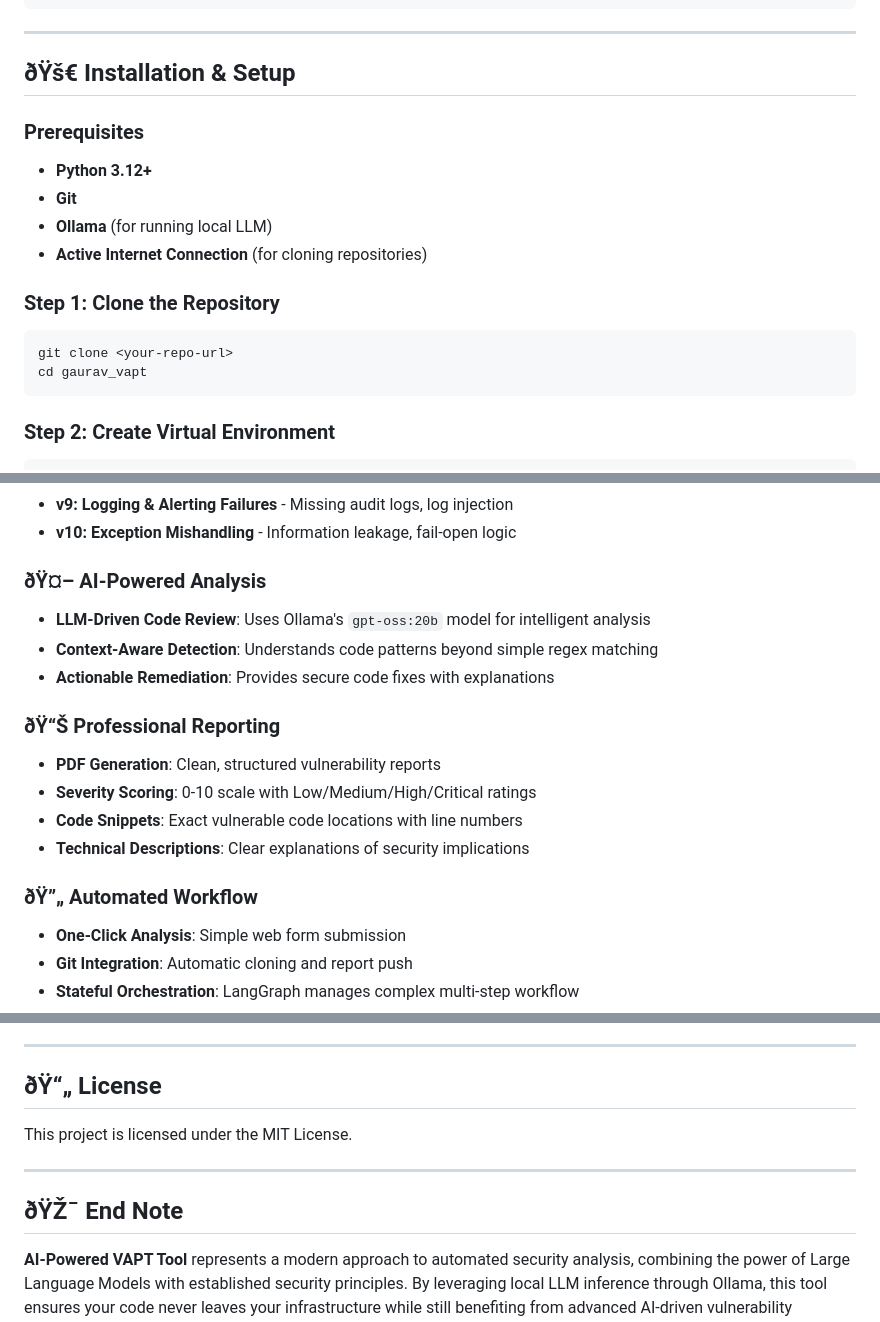
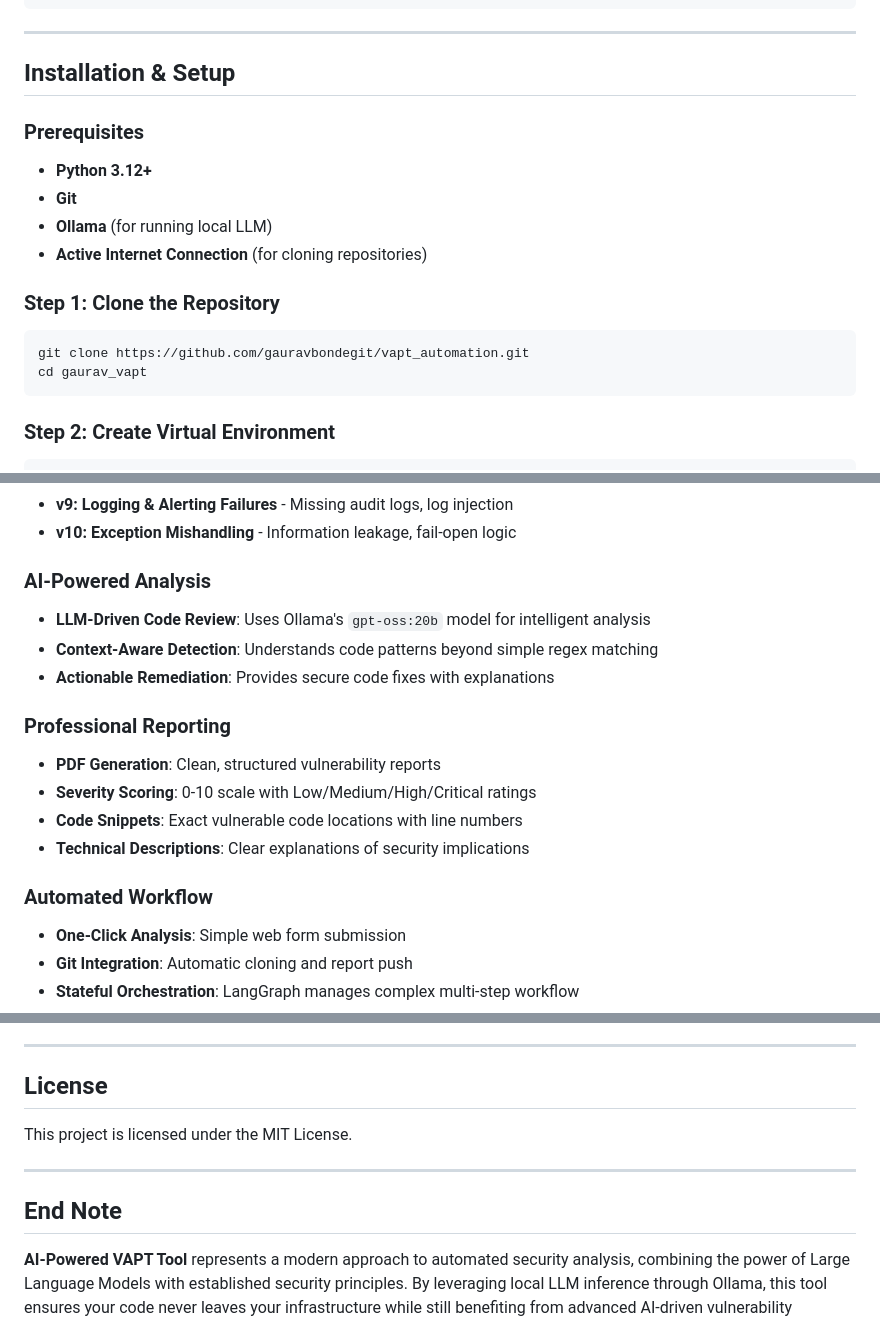
Before and after one commit to gauravbondegit/vapt_automation, a Markdown page: README.md, 3 parts joined by grey strips. Drawn GitHub-style.

Commit message:
Fix formatting and encoding in README.md
Updated headings and fixed encoding issues in README.

````diff
--- a/README.md
+++ b/README.md
@@ -135,7 +135,7 @@ VAPT_Final_Report.pdf            # Final consolidated report
 
 ---
 
-## ðŸš€ Installation & Setup
+## Installation & Setup
 
 ### Prerequisites
 - **Python 3.12+**
@@ -145,7 +145,7 @@ VAPT_Final_Report.pdf            # Final consolidated report
 
 ### Step 1: Clone the Repository
 ```bash
-git clone <your-repo-url>
+git clone https://github.com/gauravbondegit/vapt_automation.git
 cd gaurav_vapt
 ```
 
@@ -287,18 +287,18 @@ python graph.py
 - **v9: Logging & Alerting Failures** - Missing audit logs, log injection
 - **v10: Exception Mishandling** - Information leakage, fail-open logic
 
-### ðŸ¤– AI-Powered Analysis
+### AI-Powered Analysis
 - **LLM-Driven Code Review**: Uses Ollama's `gpt-oss:20b` model for intelligent analysis
 - **Context-Aware Detection**: Understands code patterns beyond simple regex matching
 - **Actionable Remediation**: Provides secure code fixes with explanations
 
-### ðŸ“Š Professional Reporting
+### Professional Reporting
 - **PDF Generation**: Clean, structured vulnerability reports
 - **Severity Scoring**: 0-10 scale with Low/Medium/High/Critical ratings
 - **Code Snippets**: Exact vulnerable code locations with line numbers
 - **Technical Descriptions**: Clear explanations of security implications
 
-### ðŸ”„ Automated Workflow
+### Automated Workflow
 - **One-Click Analysis**: Simple web form submission
 - **Git Integration**: Automatic cloning and report push
 - **Stateful Orchestration**: LangGraph manages complex multi-step workflow
@@ -407,13 +407,13 @@ Downloads the generated PDF report returned in `report_url`.
 
 ---
 
-## ðŸ“„ License
+## License
 
 This project is licensed under the MIT License.
 
 ---
 
-## ðŸŽ¯ End Note
+## End Note
 
 **AI-Powered VAPT Tool** represents a modern approach to automated security analysis, combining the power of Large Language Models with established security principles. By leveraging local LLM inference through Ollama, this tool ensures your code never leaves your infrastructure while still benefiting from advanced AI-driven vulnerability detection.
 
````
Also changed, not shown: other parts of README.md (+15 -15 lines).
